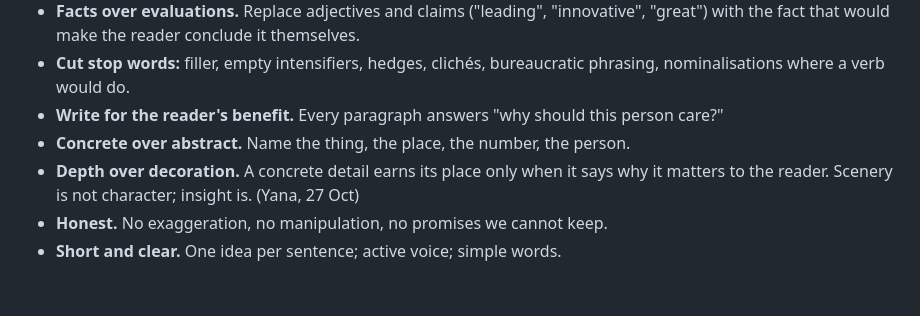
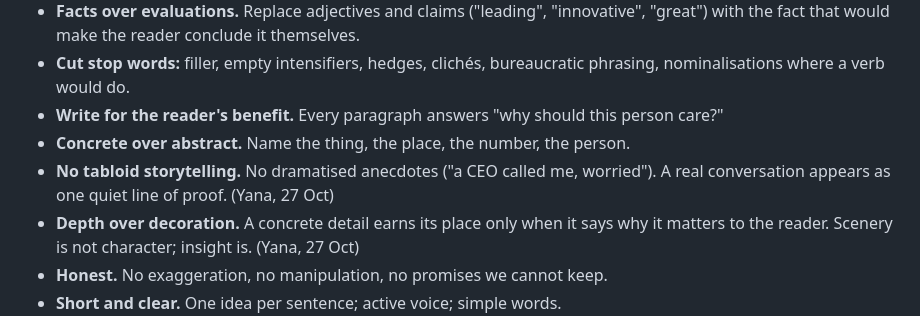
Before and after one commit to yanaredrangerplusvitaminc/yanaranger, a Markdown page: .claude/brand-voice-guidelines.md, the part around the change. GitHub-like rendering; blank space fills up the shorter version.

```diff
--- a/.claude/brand-voice-guidelines.md
+++ b/.claude/brand-voice-guidelines.md
@@ -9,6 +9,7 @@ The book by Maxim Ilyakhov and Lyudmila Sarycheva is the bible of everything we
 - **Cut stop words:** filler, empty intensifiers, hedges, clichés, bureaucratic phrasing, nominalisations where a verb would do.
 - **Write for the reader's benefit.** Every paragraph answers "why should this person care?"
 - **Concrete over abstract.** Name the thing, the place, the number, the person.
+- **No tabloid storytelling.** No dramatised anecdotes ("a CEO called me, worried"). A real conversation appears as one quiet line of proof. (Yana, 27 Oct)
 - **Depth over decoration.** A concrete detail earns its place only when it says why it matters to the reader. Scenery is not character; insight is. (Yana, 27 Oct)
 - **Honest.** No exaggeration, no manipulation, no promises we cannot keep.
 - **Short and clear.** One idea per sentence; active voice; simple words.
```
Also changed, not shown: .claude/editorial-log.md (+3 -0 lines).
